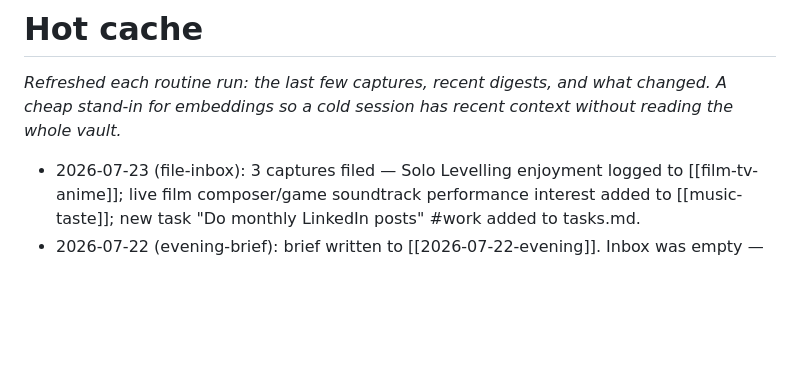
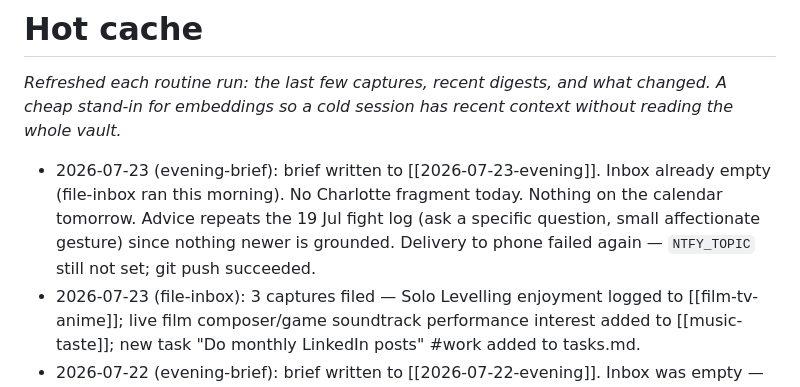
Before and after one commit to benjaminsleary-stack/life-vault, a Markdown page: _meta/hot-cache.md, the part around the change. Drawn GitHub-style; blank space fills up the shorter version.

Commit message:
evening-brief: note ntfy delivery failure

```diff
--- a/_meta/hot-cache.md
+++ b/_meta/hot-cache.md
@@ -5,6 +5,7 @@ A cheap stand-in for embeddings so a cold session has recent context without rea
 the whole vault._
 
 <!-- generated -->
+- 2026-07-23 (evening-brief): brief written to [[2026-07-23-evening]]. Inbox already empty (file-inbox ran this morning). No Charlotte fragment today. Nothing on the calendar tomorrow. Advice repeats the 19 Jul fight log (ask a specific question, small affectionate gesture) since nothing newer is grounded. Delivery to phone failed again — `NTFY_TOPIC` still not set; git push succeeded.
 - 2026-07-23 (file-inbox): 3 captures filed — Solo Levelling enjoyment logged to [[film-tv-anime]]; live film composer/game soundtrack performance interest added to [[music-taste]]; new task "Do monthly LinkedIn posts" #work added to tasks.md.
 - 2026-07-22 (evening-brief): brief written to [[2026-07-22-evening]]. Inbox was empty — nothing to file. No Charlotte fragment today (nothing new captured or logged). Advice grounded in the 19 Jul fight log: ask a specific question tonight, a small affectionate gesture. Delivery to phone failed again — `NTFY_TOPIC` still not set in this run's environment; git push succeeded.
 - 2026-07-21 (morning-brief): brief written to [[2026-07-21-morning]]. Email digest skipped (Gmail creds unset). "Reply to dad" hit its 4th consecutive morning — dropped from the brief, tagged `#stale` in tasks.md for weekly review. Two new due-today tasks (ironing board, IKEA/dishwasher order). No Charlotte fragment surfaced — nothing eligible felt timely or like more than surveillance. News: Andy Burnham's first full day as PM, the Widdecombe murder charge, Trump's Iran warning, and the Boiler Upgrade Scheme grant rising to £9,000 from today. Delivery to phone failed — `NTFY_TOPIC` not set in this run's environment — so the brief only reached git, not ntfy.
```
